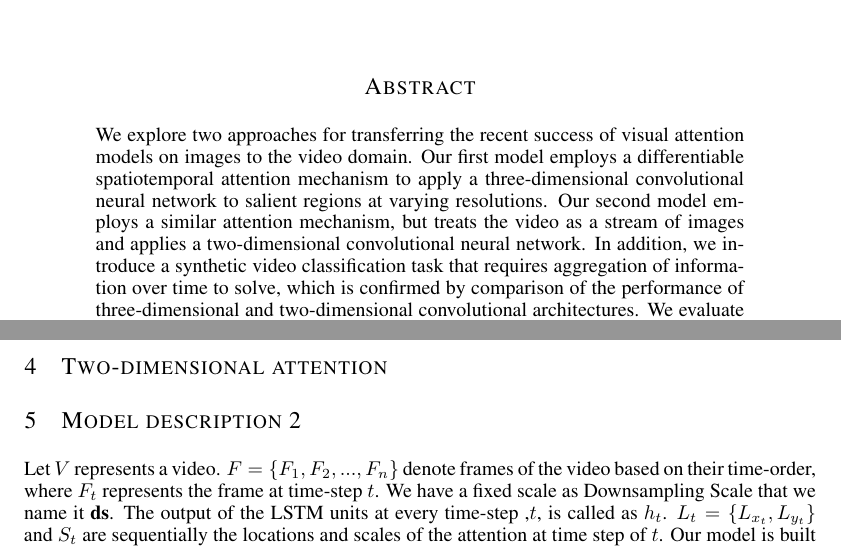
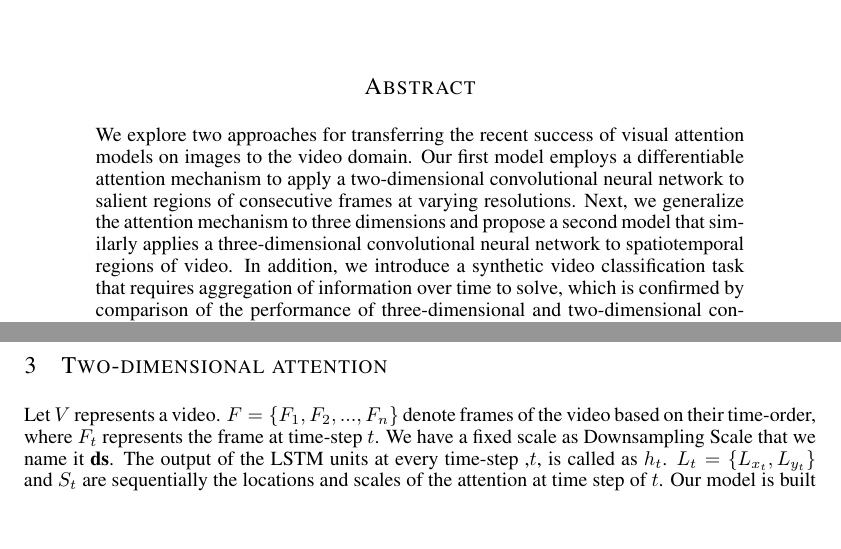
Before and after one commit to cooijmanstim/tsa-rnn-paper, a LaTeX paper (iclr2016_conference.tex): two parts of pages 1 and 4 of 5 before the commit and two parts of pages 1 and 2 of 5 after it, joined at a grey line, cut so that both start at the same text, the shorter picture padded with empty space. Compiled offline with pdfLaTeX.

Commit message:
reorder; 2D before 3D

```diff
--- a/iclr2016_conference.tex
+++ b/iclr2016_conference.tex
@@ -28,7 +28,11 @@
 \maketitle
 
 \begin{abstract}
-We explore two approaches for transferring the recent success of visual attention models on images to the video domain. Our first model employs a differentiable spatiotemporal attention mechanism to apply a three-dimensional convolutional neural network to salient regions at varying resolutions. Our second model employs a similar attention mechanism, but treats the video as a stream of images and applies a two-dimensional convolutional neural network. In addition, we introduce a synthetic video classification task that requires aggregation of information over time to solve, which is confirmed by comparison of the performance of three-dimensional and two-dimensional convolutional architectures. We evaluate our models on this task, as well as on the Cooking2 and UCF101 datasets.
+We explore two approaches for transferring the recent success of visual attention models on images to the video domain.
+Our first model employs a differentiable attention mechanism to apply a two-dimensional convolutional neural network to salient regions of consecutive frames at varying resolutions.
+Next, we generalize the attention mechanism to three dimensions and propose a second model that similarly applies a three-dimensional convolutional neural network to spatiotemporal regions of video.
+In addition, we introduce a synthetic video classification task that requires aggregation of information over time to solve, which is confirmed by comparison of the performance of three-dimensional and two-dimensional convolutional architectures.
+We evaluate our models on this task, as well as on the Cooking2 and UCF101 datasets.
 \end{abstract}
 
 \section{Introduction}
@@ -68,6 +58,5 @@ Figure \ref{fig:model} shows a schematic view of the model.
 \section{Two-dimensional attention}
 
-\section{Model description 2}
 Let $V$ represents a video. $F=\left \{ F_{1}, F_{2}, ..., F_{n} \right \}$ denote frames of the video based on their time-order, where $F_{t}$ represents the frame at time-step $t$. We have a fixed scale as Downsampling Scale that we name it \textbf{ds}. The output of the LSTM units at every time-step ,$t$, is called as $h_{t}$. $L_{t}=\left \{ L_{x_{t}},L_{y_{t}} \right \}$ and $S_{t}$ are sequentially the locations and scales of the attention at time step of $t$.
 Our model is built as an recurrent model of visual attention. Consider that in our network we are at the time step $t$. We summarise our model as follow:
 \begin{enumerate}
```
Also changed, not shown: iclr2016_conference.tex (28 more changed lines).
